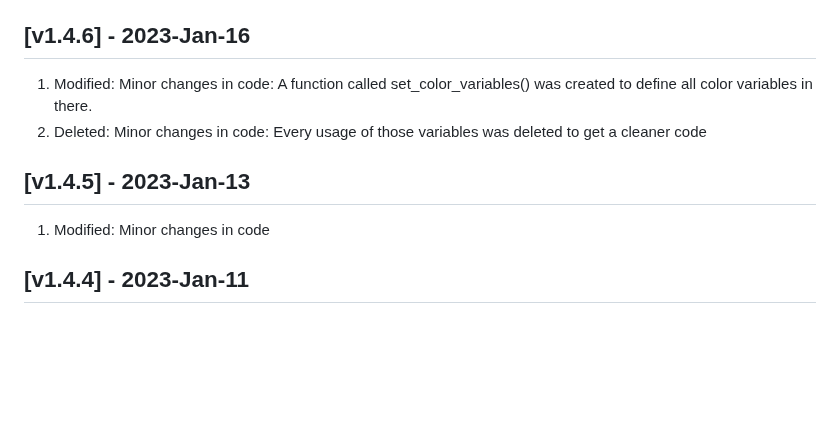
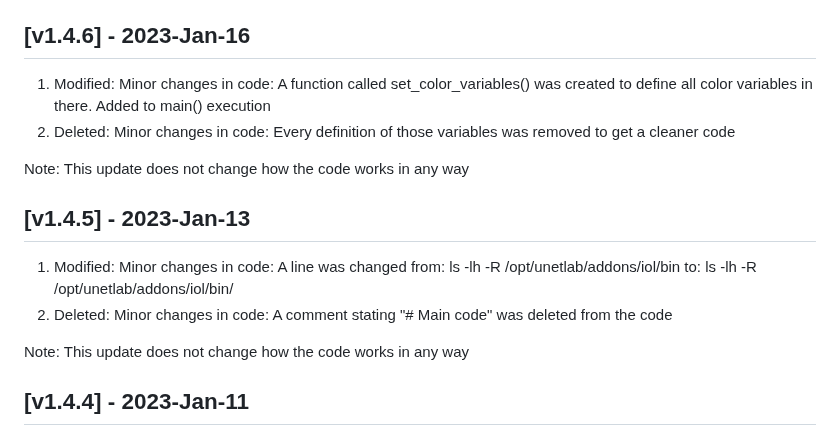
Before and after one commit to pnetlabrepo/ishare2, a Markdown page: CHANGELOG.md, the part around the change. Rendered like a GitHub page; blank space fills up the shorter version.

```diff
--- a/CHANGELOG.md
+++ b/CHANGELOG.md
@@ -3,12 +3,17 @@ All notable changes to this project will be documented in this file. You can upg
 
 ## [v1.4.6] - 2023-Jan-16
 
-1) Modified: Minor changes in code: A function called set_color_variables() was created to define all color variables in there.
-2) Deleted: Minor changes in code: Every usage of those variables was deleted to get a cleaner code
+1) Modified: Minor changes in code: A function called set_color_variables() was created to define all color variables in there. Added to main() execution
+2) Deleted: Minor changes in code: Every definition of those variables was removed to get a cleaner code
+
+Note: This update does not change how the code works in any way
 
 ## [v1.4.5] - 2023-Jan-13
 
-1) Modified: Minor changes in code
+1) Modified: Minor changes in code: A line was changed from: ls -lh -R /opt/unetlab/addons/iol/bin to: ls -lh -R /opt/unetlab/addons/iol/bin/
+2) Deleted: Minor changes in code: A comment stating "# Main code" was deleted from the code
+
+Note: This update does not change how the code works in any way
 
 ## [v1.4.4] - 2023-Jan-11
 
```
